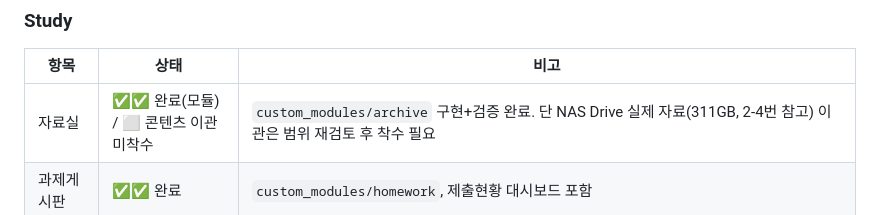
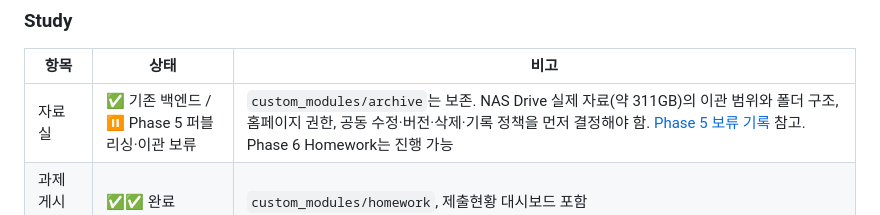
Before and after one commit to Edwin29/Kitel_Web_Migration, a Markdown page: docs/roadmap.md, the part around the change. GitHub-like rendering.

Commit message:
docs: defer Phase 5 archive pending product policy

```diff
--- a/docs/roadmap.md
+++ b/docs/roadmap.md
@@ -96,7 +96,7 @@ XE의 메일 발송(`mail()` → ssmtp → Gmail SMTP)이 **개인 Gmail 계정
 ### Study
 | 항목 | 상태 | 비고 |
 |---|---|---|
-| 자료실 | ✅✅ 완료(모듈) / ⬜ 콘텐츠 이관 미착수 | `custom_modules/archive` 구현+검증 완료. 단 NAS Drive 실제 자료(311GB, 2-4번 참고) 이관은 범위 재검토 후 착수 필요 |
+| 자료실 | ✅ 기존 백엔드 / ⏸ Phase 5 퍼블리싱·이관 보류 | `custom_modules/archive`는 보존. NAS Drive 실제 자료(약 311GB)의 이관 범위와 폴더 구조, 홈페이지 권한, 공동 수정·버전·삭제·기록 정책을 먼저 결정해야 함. [Phase 5 보류 기록](phase5-archive-deferred.md) 참고. Phase 6 Homework는 진행 가능 |
 | 과제게시판 | ✅✅ 완료 | `custom_modules/homework`, 제출현황 대시보드 포함 |
 | 작품전시회 게시판 | ✅✅ 완료 | board+`custom_skins/board/kitel_gallery`, 승인 워크플로우 검증 완료. 과거 축제게시판 데이터(524건)는 보류 상태로 아카이브 보관 |
 | 세미나 게시판 | 🔧 골격만 | mid=seminar 게시판+grants는 스켈레톤 단계에서 생성됨. **발표자/발표일자 확장변수 미구현**(명세는 있음, [board-feature-specs.md §6](board-feature-specs.md)). 강좌게시판(lecture, 92건) 데이터 흡수도 대기 중 |
```
Also changed, not shown: docs/phase5-archive-deferred.md (added, +36 -0 lines).
